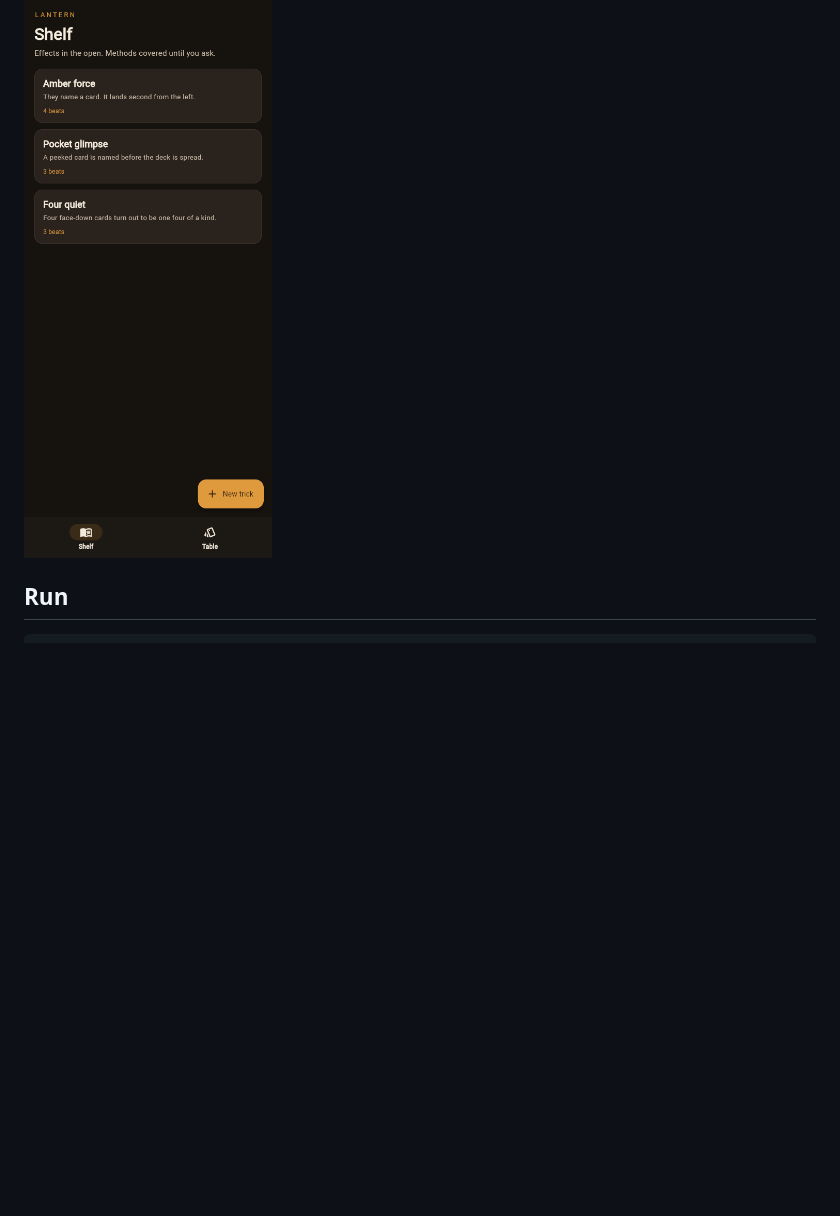
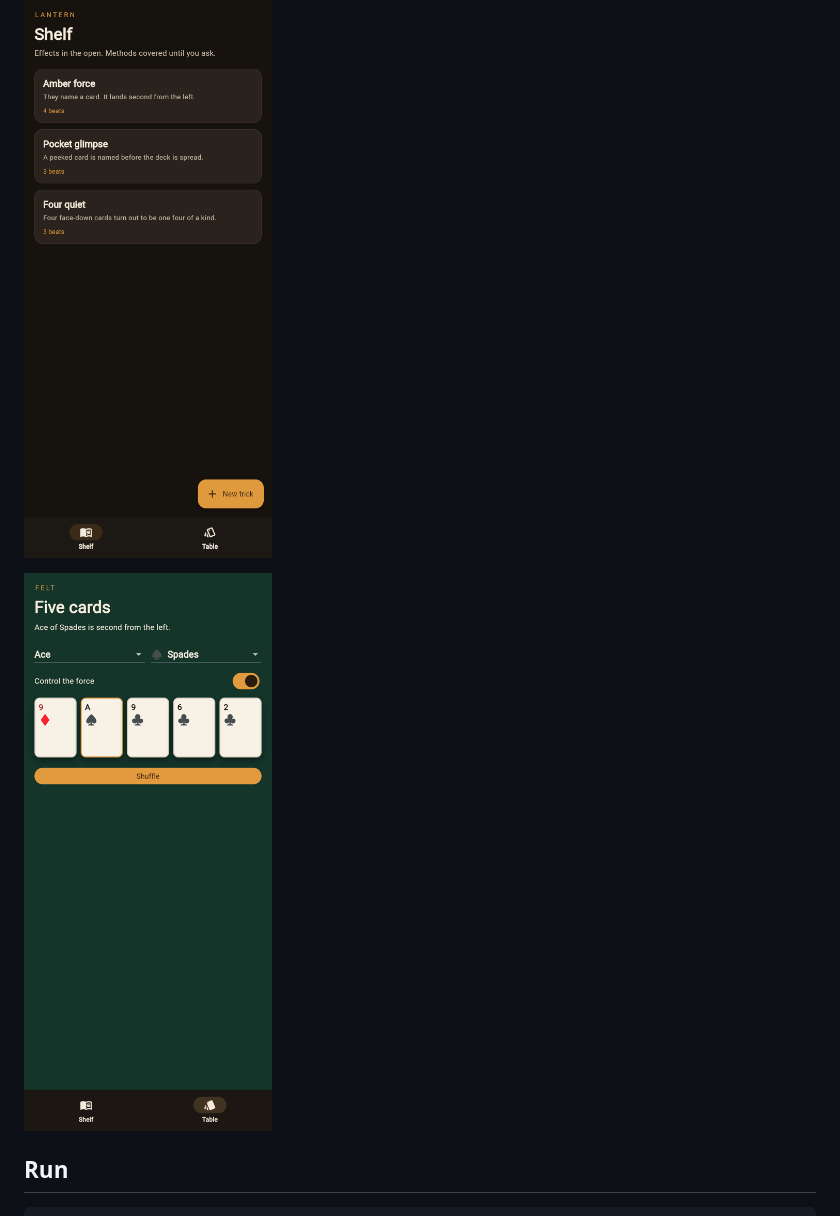
Before and after one commit to alexalghisi/flutter-magic, a Markdown page: README.md, the part around the change. Rendered like a GitHub page; pictures changed too: docs/table.png (added); blank space fills up the shorter version.

Commit message:
Show the felt in the readme, with the force second from the left.
That frame is what the table looks like after a fresh install, before anyone deals a hand.

```diff
--- a/README.md
+++ b/README.md
@@ -5,6 +5,8 @@ Pocket notes for close-up card work. The shelf holds the effect. The method stay
 A fresh install starts with three tricks. Edit them or remove them.
 
 ![The shelf after a fresh install](docs/shelf.png)
+
+![Five cards on the felt. The named card is second from the left.](docs/table.png)
 
 ## Run
 
```
